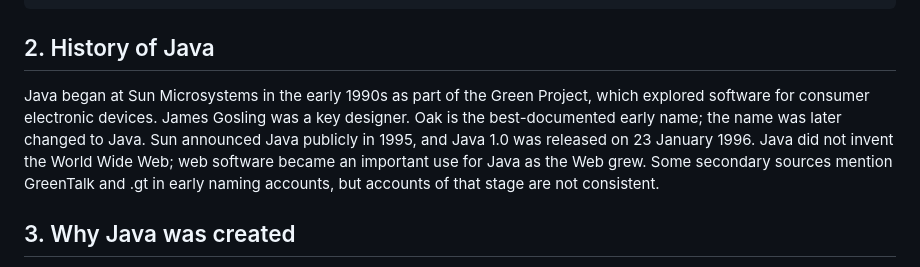
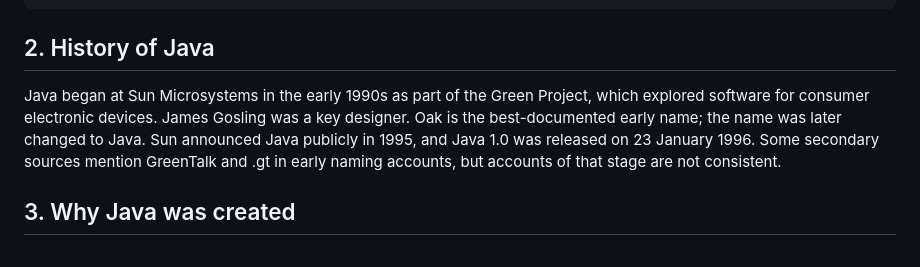
Before and after one commit to codemonic-brains-zero/Mastering-Java-in-a-Month-Complete-Roadmap, a Markdown page: Chapter-01-Introduction-to-Java/Chapter-01-Introduction-to-Java.md, the part around the change. GitHub-like rendering.

Commit message:
Remove World Wide Web clarification from Java history

```diff
--- a/Chapter-01-Introduction-to-Java/Chapter-01-Introduction-to-Java.md
+++ b/Chapter-01-Introduction-to-Java/Chapter-01-Introduction-to-Java.md
@@ -8,7 +8,7 @@ Main.java --javac--> Main.class (bytecode) --JVM--> program runs
 ~~~
 
 ## 2. History of Java
-Java began at Sun Microsystems in the early 1990s as part of the Green Project, which explored software for consumer electronic devices. James Gosling was a key designer. Oak is the best-documented early name; the name was later changed to Java. Sun announced Java publicly in 1995, and Java 1.0 was released on 23 January 1996. Java did not invent the World Wide Web; web software became an important use for Java as the Web grew. Some secondary sources mention GreenTalk and .gt in early naming accounts, but accounts of that stage are not consistent.
+Java began at Sun Microsystems in the early 1990s as part of the Green Project, which explored software for consumer electronic devices. James Gosling was a key designer. Oak is the best-documented early name; the name was later changed to Java. Sun announced Java publicly in 1995, and Java 1.0 was released on 23 January 1996. Some secondary sources mention GreenTalk and .gt in early naming accounts, but accounts of that stage are not consistent.
 
 ## 3. Why Java was created
 The project sought portability across different devices, reliability, security, and a productive programming environment. C and C++ already existed and remain useful; Java offered a different balance with bytecode, a managed runtime, garbage collection, and a broad standard library.
```
